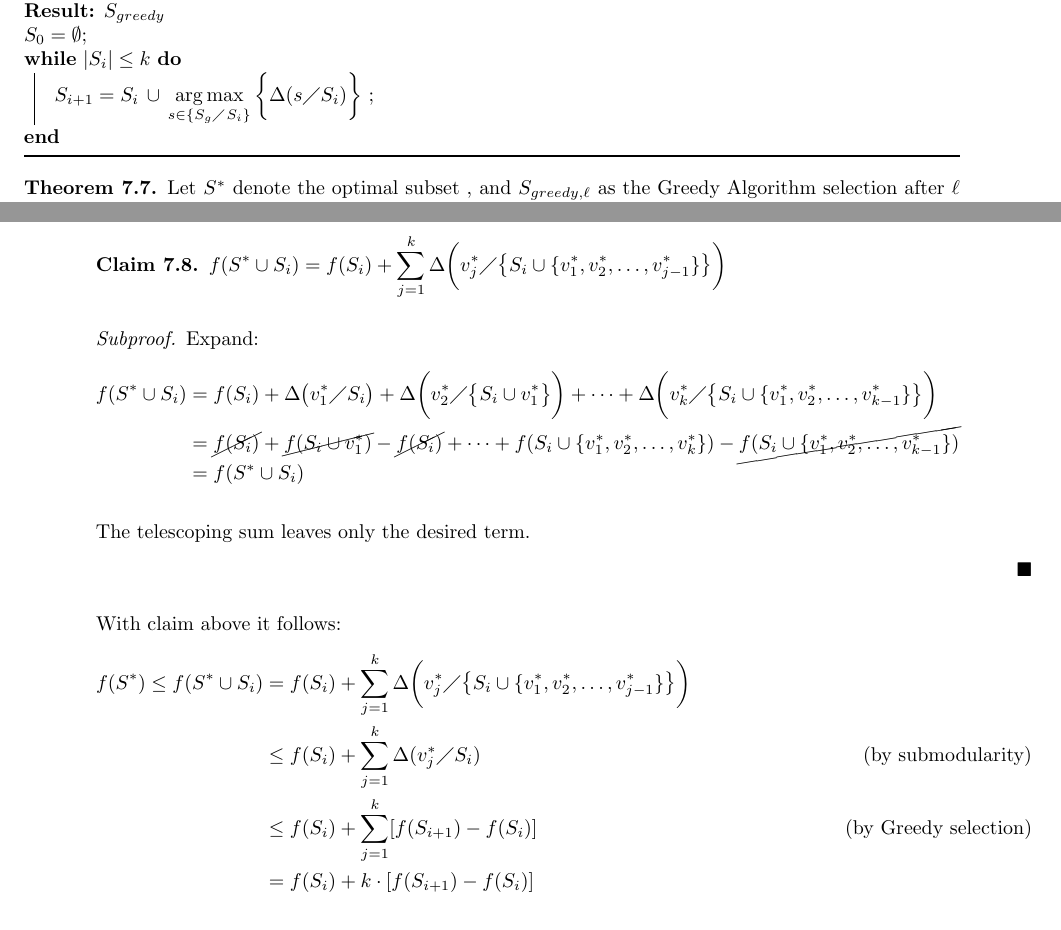
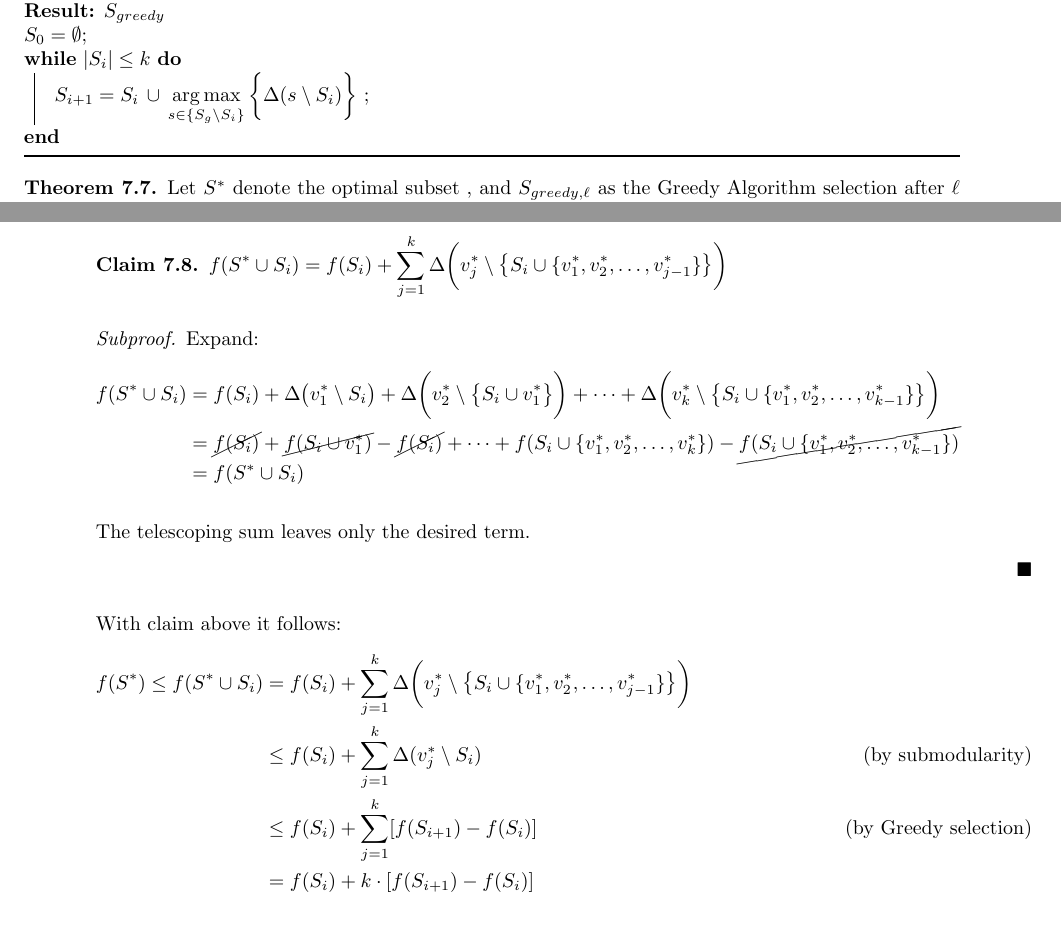
Before and after one commit to dmh43/scribe-unsupervised-learning, a LaTeX document (scribe.tex): two parts of pages 4 and 5 of 7, joined at a grey line, cut so that both start at the same text. Compiled offline with pdfLaTeX.

Commit message:
replace with setminus

```diff
--- a/scribe.tex
+++ b/scribe.tex
@@ -352,7 +352,7 @@ Finding the optimal solution may be intractable; however, an approximate solutio
 \KwResult{$S_{greedy}$ }
  $S_0=\emptyset$\;
  \While{$|S_i| \leq k$}{
-  $\displaystyle S_{i+1} = S_i \, \cup \, \argmax_{s \in \{S_g \diagup S_i\}} \bigg\{ \Delta(s\diagup S_i) \bigg\}$ \;
+  $\displaystyle S_{i+1} = S_i \, \cup \, \argmax_{s \in \{S_g \setminus S_i\}} \bigg\{ \Delta(s\setminus S_i) \bigg\}$ \;
 %  \eIf{condition}{
 %   instructions1\;
 %   instructions2\;
@@ -382,16 +382,16 @@ $f(S^*) \leq f(S^* \cup S_i)$ $\text{(monotonicity)}$
 
 \newpage
 \begin{claim}
-$\displaystyle f(S^* \cup S_i) = f(S_i) + \sum_{j=1}^{k} \Delta \bigg(v_j^* \diagup \big\{S_i \cup \{v_1^*,v_2^*,\ldots,v_{j-1}^*\}\big\}\bigg)$
+$\displaystyle f(S^* \cup S_i) = f(S_i) + \sum_{j=1}^{k} \Delta \bigg(v_j^* \setminus \big\{S_i \cup \{v_1^*,v_2^*,\ldots,v_{j-1}^*\}\big\}\bigg)$
 
 \begin{subproof}[Subproof]
 Expand:
 %%%%
 \begin{flalign*}
-\displaystyle f(S^* \cup S_i) &= f(S_i) + \Delta \big(v_1^* \diagup S_i \big)
-+\Delta \bigg(v_2^* \diagup \big\{S_i \cup v_1^*\big\}\bigg)
+\displaystyle f(S^* \cup S_i) &= f(S_i) + \Delta \big(v_1^* \setminus S_i \big)
++\Delta \bigg(v_2^* \setminus \big\{S_i \cup v_1^*\big\}\bigg)
 +\cdots
-+\Delta \bigg(v_k^* \diagup \big\{S_i \cup \{v_1^*,v_2^*,\ldots,v_{k-1}^*\}\big\}\bigg) &\\
++\Delta \bigg(v_k^* \setminus\big\{S_i \cup \{v_1^*,v_2^*,\ldots,v_{k-1}^*\}\big\}\bigg) &\\
 %%%%
 &= \cancel{f(S_i)} + \cancel{{f(S_i \cup v_1^*)}} - \cancel{{f(S_i)}}
 + \cdots + f(S_i \cup \{v_1^*,v_2^*,\ldots,v_{k}^*\})
@@ -408,8 +408,8 @@ The telescoping sum leaves only the desired term.
 With claim above it follows: %%REFERENCE step 1?
 %%%%
 \begin{flalign*}
-f(S^*) \leq f(S^* \cup S_i) &=  f(S_i) + \sum_{j=1}^{k} \Delta \bigg(v_j^* \diagup \big\{S_i \cup \{v_1^*,v_2^*,\ldots,v_{j-1}^*\}\big\}\bigg) & &\\
-&\leq f(S_i) + \sum_{j=1}^{k} \Delta (v_j^* \diagup S_i) &\text{(by submodularity)} &\\
+f(S^*) \leq f(S^* \cup S_i) &=  f(S_i) + \sum_{j=1}^{k} \Delta \bigg(v_j^* \setminus \big\{S_i \cup \{v_1^*,v_2^*,\ldots,v_{j-1}^*\}\big\}\bigg) & &\\
+&\leq f(S_i) + \sum_{j=1}^{k} \Delta (v_j^* \setminus S_i) &\text{(by submodularity)} &\\
 &\leq f(S_i) + \sum_{j=1}^{k} [f(S_{i+1})-f(S_i)] & \text{(by Greedy selection)} &\\
 &= f(S_i) +k\cdot[f(S_{i+1})-f(S_i)]&\\
 &\\
```
Also changed, not shown: scribe.pdf, 1 other file.
